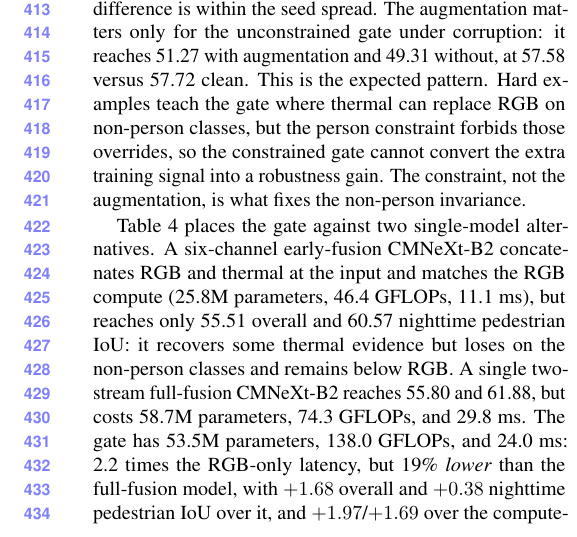
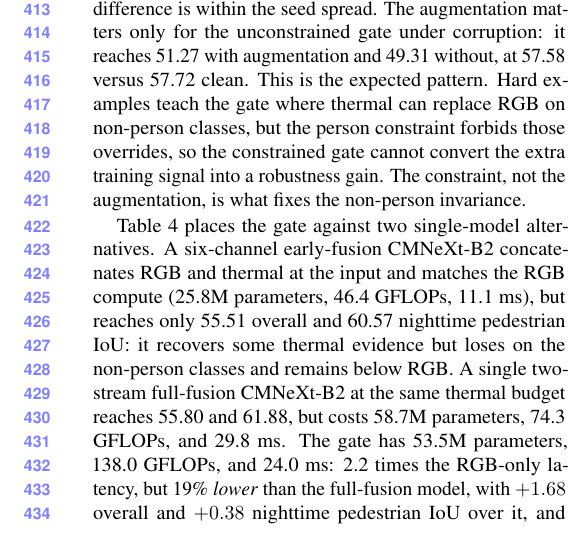
Before and after one commit to L218Y/CVPR2027_KD, a LaTeX paper (paper/main.tex, which reads paper/sections/4_experiments.tex): part of one column of page 6 of 9, cut so that both start at the same text. Compiled offline with pdfLaTeX.

Commit message:
results: 2026-10-27T02:01:22Z status=0 (paper: final same-budget full-fusion wording)

```diff
--- a/paper/sections/4_experiments.tex
+++ b/paper/sections/4_experiments.tex
@@ -191,7 +191,7 @@ six-channel early-fusion CMNeXt-B2 concatenates RGB and thermal at the input and
 (25.8M parameters, 46.4 GFLOPs, 11.1 ms), but reaches only
 55.51 overall and 60.57 nighttime pedestrian IoU: it recovers some thermal evidence but
 loses on the non-person classes and remains below RGB. A single two-stream full-fusion
-CMNeXt-B2 reaches 55.80 and 61.88, but costs 58.7M parameters, 74.3 GFLOPs, and 29.8 ms.
+CMNeXt-B2 at the same thermal budget reaches 55.80 and 61.88, but costs 58.7M parameters, 74.3 GFLOPs, and 29.8 ms.
 The gate has 53.5M parameters, 138.0 GFLOPs, and 24.0 ms: 2.2 times the RGB-only
 latency, but 19\% \emph{lower} than the full-fusion model, with $+1.68$ overall and
 $+0.38$ nighttime pedestrian IoU over it, and $+1.97$/$+1.69$ over the compute-matched
```
